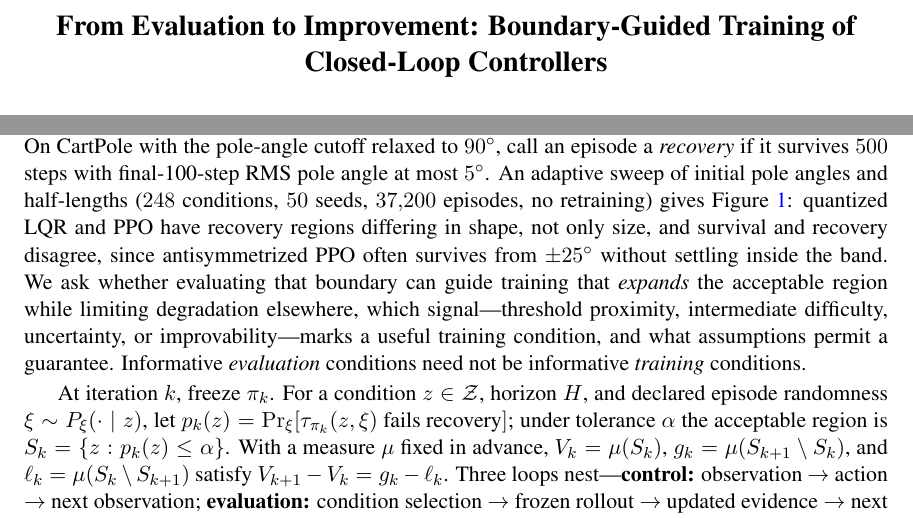
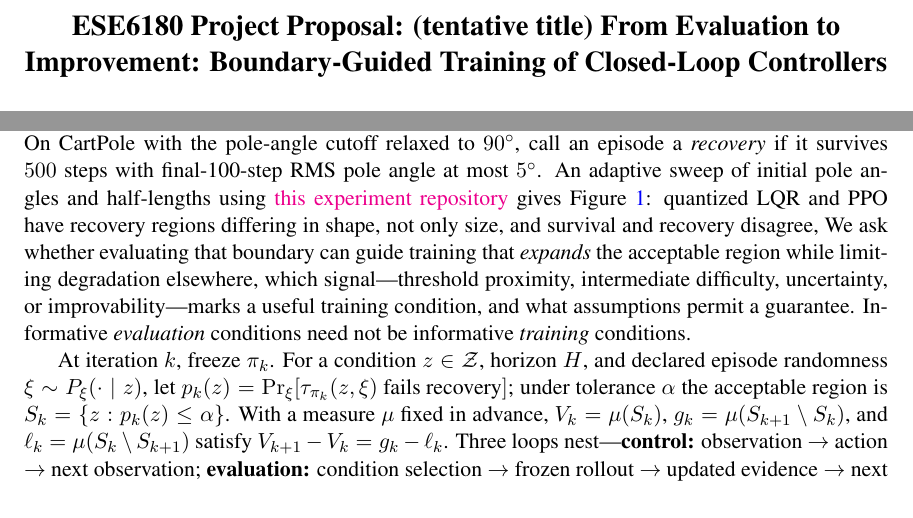
Before and after one commit to Chesium/active-eval-gym, a LaTeX document (ese6180/proposal/latex/proposal.tex): two parts of page 1 of 3, joined at a grey line, cut at the place of the change. Compiled offline with pdfLaTeX.

Commit message:
small changes to the proposal

```diff
--- a/ese6180/proposal/latex/proposal.tex
+++ b/ese6180/proposal/latex/proposal.tex
@@ -5,7 +5,7 @@
 % amsmath, amssymb, natbib, graphicx, url, algorithm2e are loaded by the class.
 \usepackage{times}
 
-\title[Boundary-Guided Training of Closed-Loop Controllers]{From Evaluation to
+\title[Boundary-Guided Training of Closed-Loop Controllers]{ESE6180 Project Proposal: (tentative title) From Evaluation to
 Improvement: Boundary-Guided Training of Closed-Loop Controllers}
 
 \author{%
@@ -42,11 +42,11 @@ Evaluating a frozen controller across operating conditions maps where it works,
 not just how well. On CartPole with the pole-angle cutoff relaxed to $90^\circ$,
 call an episode a \emph{recovery} if it survives $500$ steps with final-100-step
 RMS pole angle at most $5^\circ$. An adaptive sweep of initial pole angles and
-half-lengths ($248$ conditions, $50$ seeds, $37{,}200$ episodes, no retraining)
+half-lengths using \href{https://github.com/Chesium/active-eval-gym}{this experiment repository}
 gives Figure~\ref{fig:regions}: quantized LQR and PPO have recovery regions
-differing in shape, not only size, and survival and recovery disagree, since
-antisymmetrized PPO often survives from $\pm25^\circ$ without settling inside the
-band. We ask whether evaluating that boundary can guide training that
+differing in shape, not only size, and survival and recovery disagree,
+% since antisymmetrized PPO often survives from $\pm25^\circ$ without settling inside the band.
+We ask whether evaluating that boundary can guide training that
 \emph{expands} the acceptable region while limiting degradation elsewhere, which
 signal---threshold proximity, intermediate difficulty, uncertainty, or
 improvability---marks a useful training condition, and what assumptions permit a
```
Also changed, not shown: ese6180/proposal/latex/Makefile, ese6180/proposal/latex/proposal.pdf, ese6180/proposal/latex/references.bib (renamed from ese6180/proposal/references.bib), ese6180/proposal/latex/proposal.tex (4 more changed lines).
